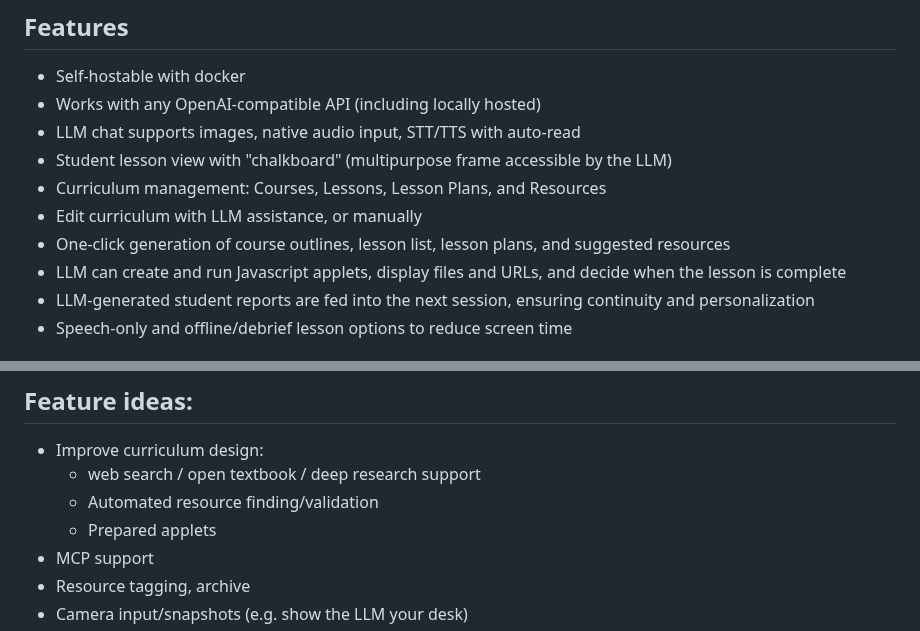
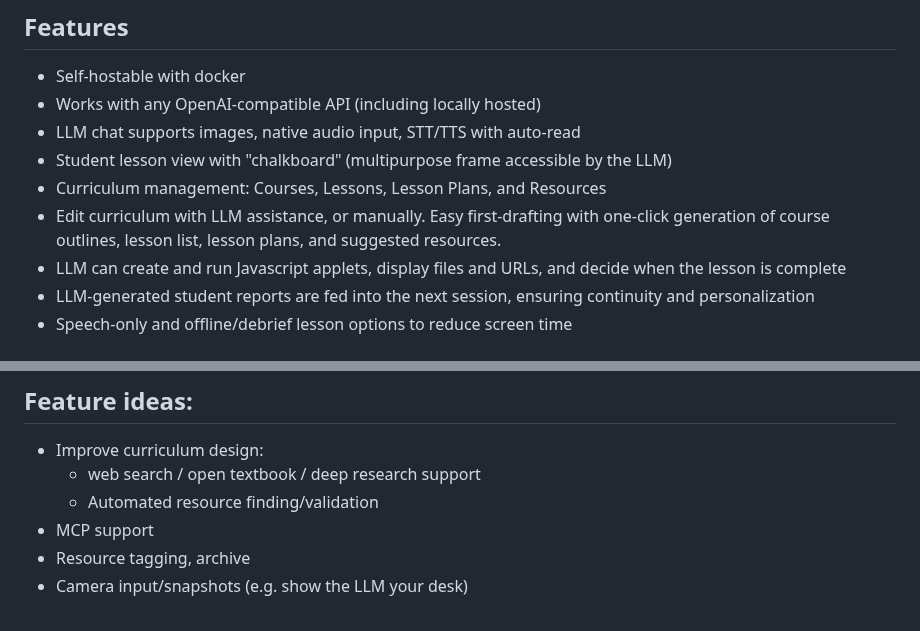
Before and after one commit to enzo2/gray-oak-academy, a Markdown page: README.md, 2 parts joined by grey strips. Drawn GitHub-style.

```diff
--- a/README.md
+++ b/README.md
@@ -25,8 +42,7 @@ Importantly, the system should negate the arguments made in Isaac Asimov's 1951
 - LLM chat supports images, native audio input, STT/TTS with auto-read
 - Student lesson view with "chalkboard" (multipurpose frame accessible by the LLM)
 - Curriculum management: Courses, Lessons, Lesson Plans, and Resources
-- Edit curriculum with LLM assistance, or manually
-- One-click generation of course outlines, lesson list, lesson plans, and suggested resources
+- Edit curriculum with LLM assistance, or manually. Easy first-drafting with one-click generation of course outlines, lesson list, lesson plans, and suggested resources.
 - LLM can create and run Javascript applets, display files and URLs, and decide when the lesson is complete
 - LLM-generated student reports are fed into the next session, ensuring continuity and personalization
 - Speech-only and offline/debrief lesson options to reduce screen time
@@ -97,7 +113,6 @@ Importantly, the system should negate the arguments made in Isaac Asimov's 1951
 - Improve curriculum design:
    - web search / open textbook / deep research support
    - Automated resource finding/validation
-   - Prepared applets
 - MCP support
 - Resource tagging, archive
 - Camera input/snapshots (e.g. show the LLM your desk)
```
Also changed, not shown: other parts of README.md (+29 -12 lines).
